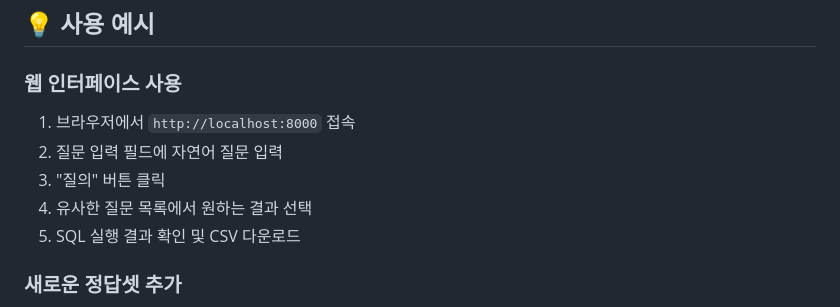
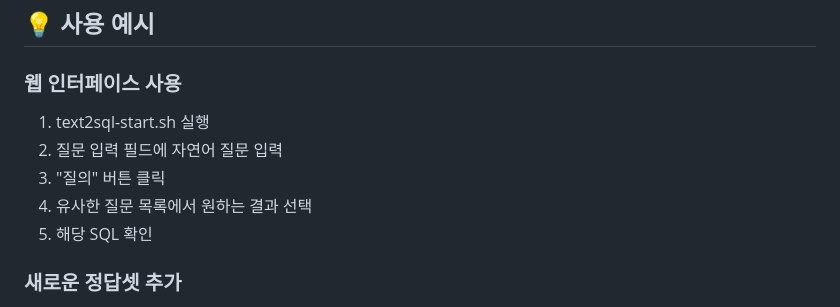
Before and after one commit to Curycu/exact_text2sql, a Markdown page: README.md, the part around one of its changes. Rendered like a GitHub page.

```diff
--- a/README.md
+++ b/README.md
@@ -109,11 +105,11 @@ chmod +x text2sql-start.sh
 ## 💡 사용 예시
 
 ### 웹 인터페이스 사용
-1. 브라우저에서 `http://localhost:8000` 접속
+1. text2sql-start.sh 실행
 2. 질문 입력 필드에 자연어 질문 입력
 3. "질의" 버튼 클릭
 4. 유사한 질문 목록에서 원하는 결과 선택
-5. SQL 실행 결과 확인 및 CSV 다운로드
+5. 해당 SQL 확인
 
 ### 새로운 정답셋 추가
 1. "새로운 정답셋 추가하기" 버튼 클릭
```
Also changed, not shown: other parts of README.md (+4 -16 lines).
